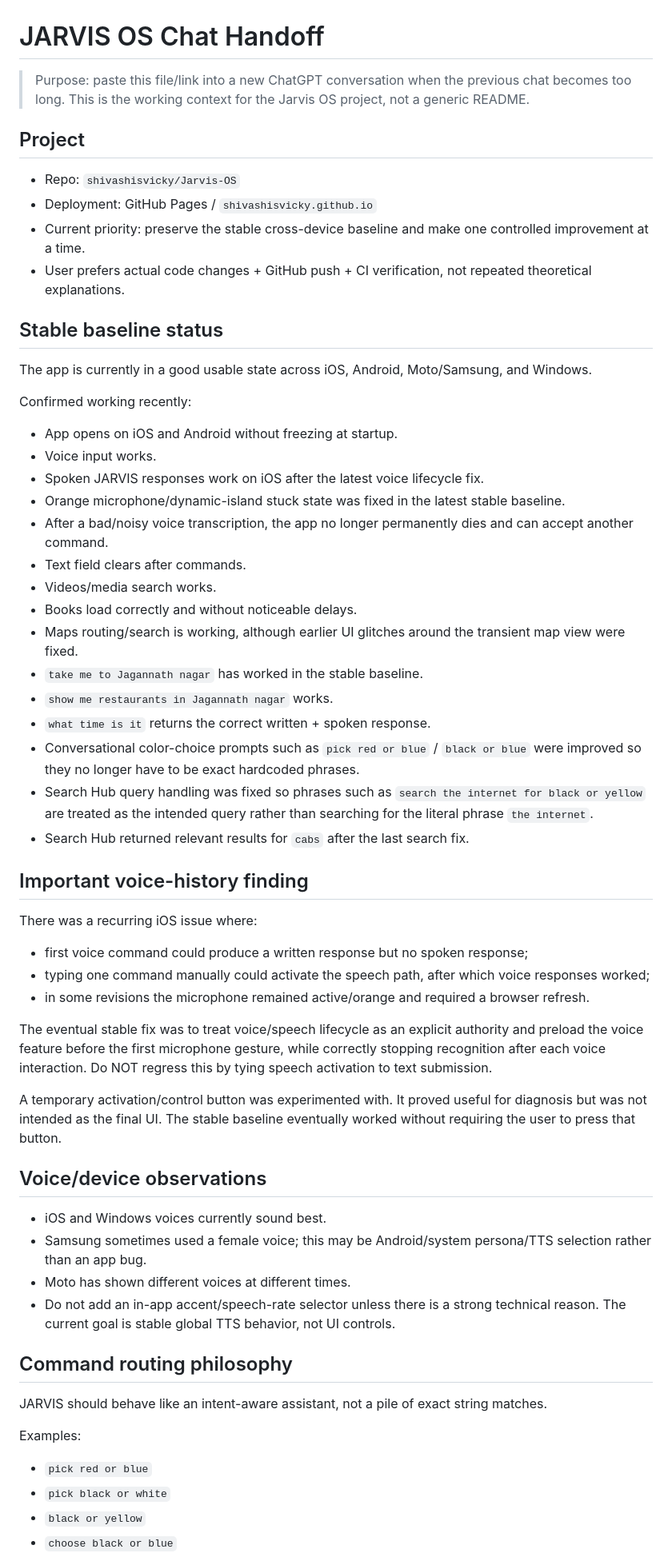
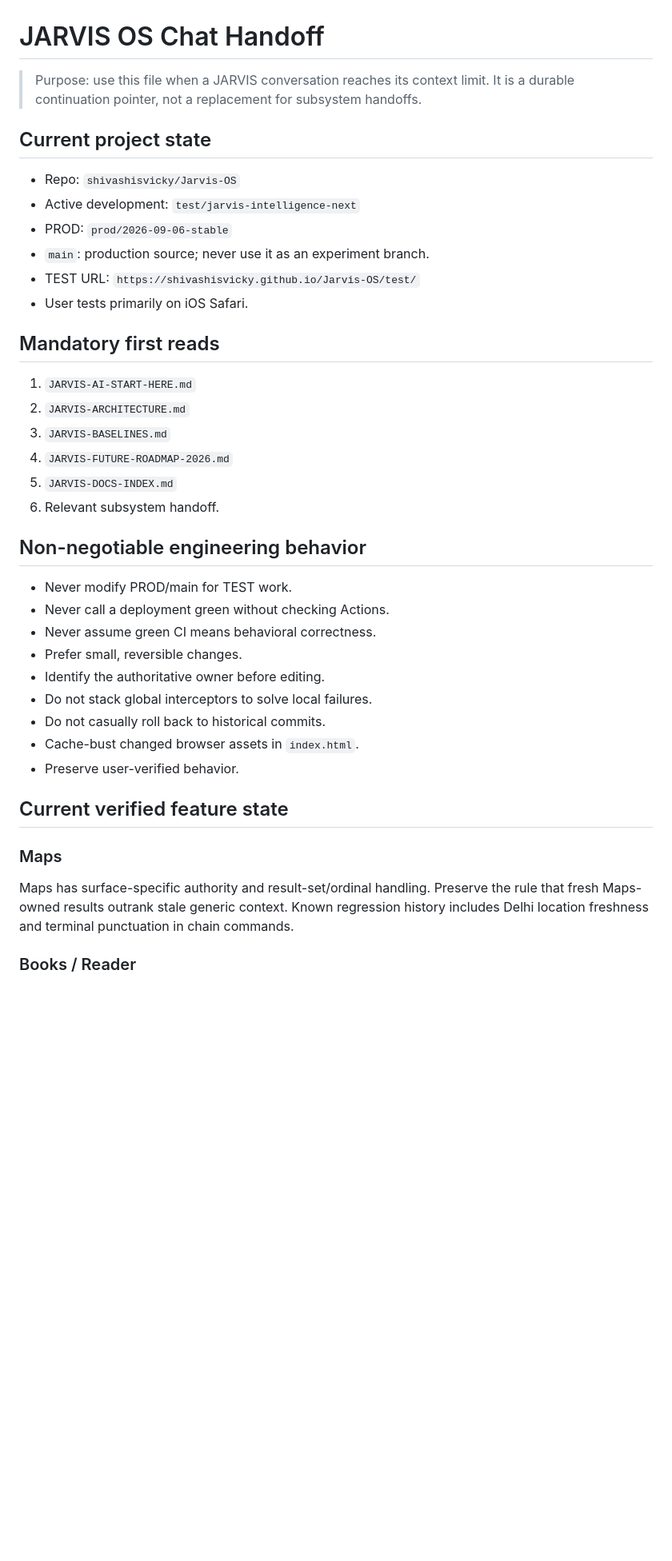
Before and after one commit to shivashisvicky/Jarvis-OS, a Markdown page: JARVIS-OS-CHAT-HANDOFF.md, the part around one of its changes. Shown at 80% size. GitHub-like rendering; blank space fills up the shorter version.

Commit message:
DOC: refresh durable chat handoff for 2026-09-14

```diff
--- a/JARVIS-OS-CHAT-HANDOFF.md
+++ b/JARVIS-OS-CHAT-HANDOFF.md
@@ -1,55 +1,42 @@
 # JARVIS OS Chat Handoff
 
-> Purpose: paste this file/link into a new ChatGPT conversation when the previous chat becomes too long. This is the working context for the Jarvis OS project, not a generic README.
+> Purpose: use this file when a JARVIS conversation reaches its context limit. It is a durable continuation pointer, not a replacement for subsystem handoffs.
 
-## Project
+## Current project state
+
 - Repo: `shivashisvicky/Jarvis-OS`
-- Deployment: GitHub Pages / `shivashisvicky.github.io`
-- Current priority: preserve the stable cross-device baseline and make one controlled improvement at a time.
-- User prefers actual code changes + GitHub push + CI verification, not repeated theoretical explanations.
+- Active development: `test/jarvis-intelligence-next`
+- PROD: `prod/2026-09-06-stable`
+- `main`: production source; never use it as an experiment branch.
+- TEST URL: `https://shivashisvicky.github.io/Jarvis-OS/test/`
+- User tests primarily on iOS Safari.
 
-## Stable baseline status
-The app is currently in a good usable state across iOS, Android, Moto/Samsung, and Windows.
+## Mandatory first reads
 
-Confirmed working recently:
-- App opens on iOS and Android without freezing at startup.
-- Voice input works.
-- Spoken JARVIS responses work on iOS after the latest voice lifecycle fix.
-- Orange microphone/dynamic-island stuck state was fixed in the latest stable baseline.
-- After a bad/noisy voice transcription, the app no longer permanently dies and can accept another command.
-- Text field clears after commands.
-- Videos/media search works.
-- Books load correctly and without noticeable delays.
-- Maps routing/search is working, although earlier UI glitches around the transient map view were fixed.
-- `take me to Jagannath nagar` has worked in the stable baseline.
-- `show me restaurants in Jagannath nagar` works.
-- `what time is it` returns the correct written + spoken response.
-- Conversational color-choice prompts such as `pick red or blue` / `black or blue` were improved so they no longer have to be exact hardcoded phrases.
-- Search Hub query handling was fixed so phrases such as `search the internet for black or yellow` are treated as the intended query rather than searching for the literal phrase `the internet`.
-- Search Hub returned relevant results for `cabs` after the last search fix.
+1. `JARVIS-AI-START-HERE.md`
+2. `JARVIS-ARCHITECTURE.md`
+3. `JARVIS-BASELINES.md`
+4. `JARVIS-FUTURE-ROADMAP-2026.md`
+5. `JARVIS-DOCS-INDEX.md`
+6. Relevant subsystem handoff.
 
-## Important voice-history finding
-There was a recurring iOS issue where:
-- first voice command could produce a written response but no spoken response;
-- typing one command manually could activate the speech path, after which voice responses worked;
-- in some revisions the microphone remained active/orange and required a browser refresh.
+## Non-negotiable engineering behavior
 
-The eventual stable fix was to treat voice/speech lifecycle as an explicit authority and preload the voice feature before the first microphone gesture, while correctly stopping recognition after each voice interaction. Do NOT regress this by tying speech activation to text submission.
+- Never modify PROD/main for TEST work.
+- Never call a deployment green without checking Actions.
+- Never assume green CI means behavioral correctness.
+- Prefer small, reversible changes.
+- Identify the authoritative owner before editing.
+- Do not stack global interceptors to solve local failures.
+- Do not casually roll back to historical commits.
+- Cache-bust changed browser assets in `index.html`.
+- Preserve user-verified behavior.
 
-A temporary activation/control button was experimented with. It proved useful for diagnosis but was not intended as the final UI. The stable baseline eventually worked without requiring the user to press that button.
+## Current verified feature state
 
-## Voice/device observations
-- iOS and Windows voices currently sound best.
-- Samsung sometimes used a female voice; this may be Android/system persona/TTS selection rather than an app bug.
-- Moto has shown different voices at different times.
-- Do not add an in-app accent/speech-rate selector unless there is a strong technical reason. The current goal is stable global TTS behavior, not UI controls.
+### Maps
 
-## Command routing philosophy
-JARVIS should behave like an intent-aware assistant, not a pile of exact string matches.
+Maps has surface-specific authority and result-set/ordinal handling. Preserve the rule that fresh Maps-owned results outrank stale generic context. Known regression history includes Delhi location freshness and terminal punctuation in chain commands.
 
-Examples:
-- `pick red or blue`
-- `pick black or white`
-- `black or yellow`
-- `choose black or blue`
+### Books / Reader
 
```
Also changed, not shown: other parts of JARVIS-OS-CHAT-HANDOFF.md (+84 -42 lines).
